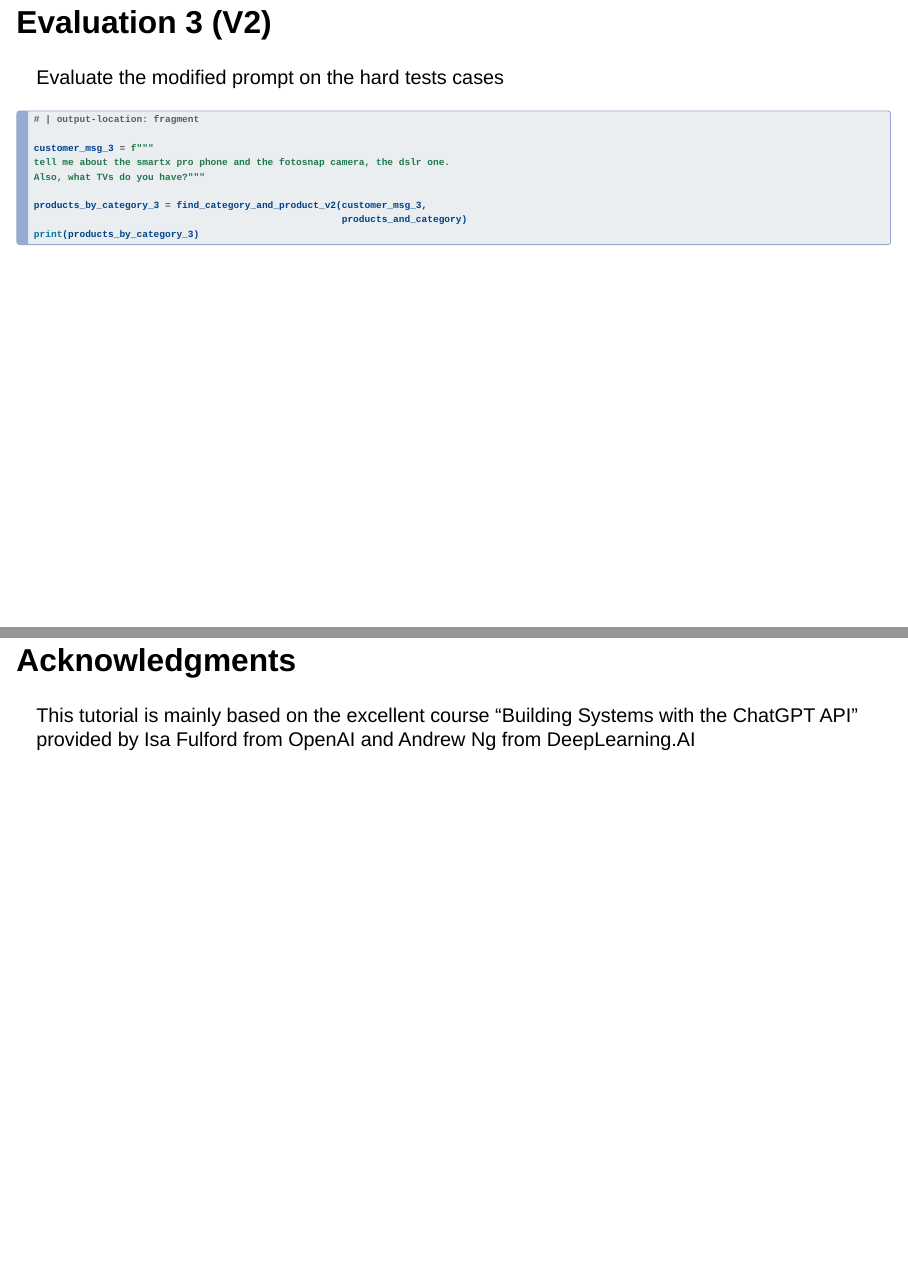
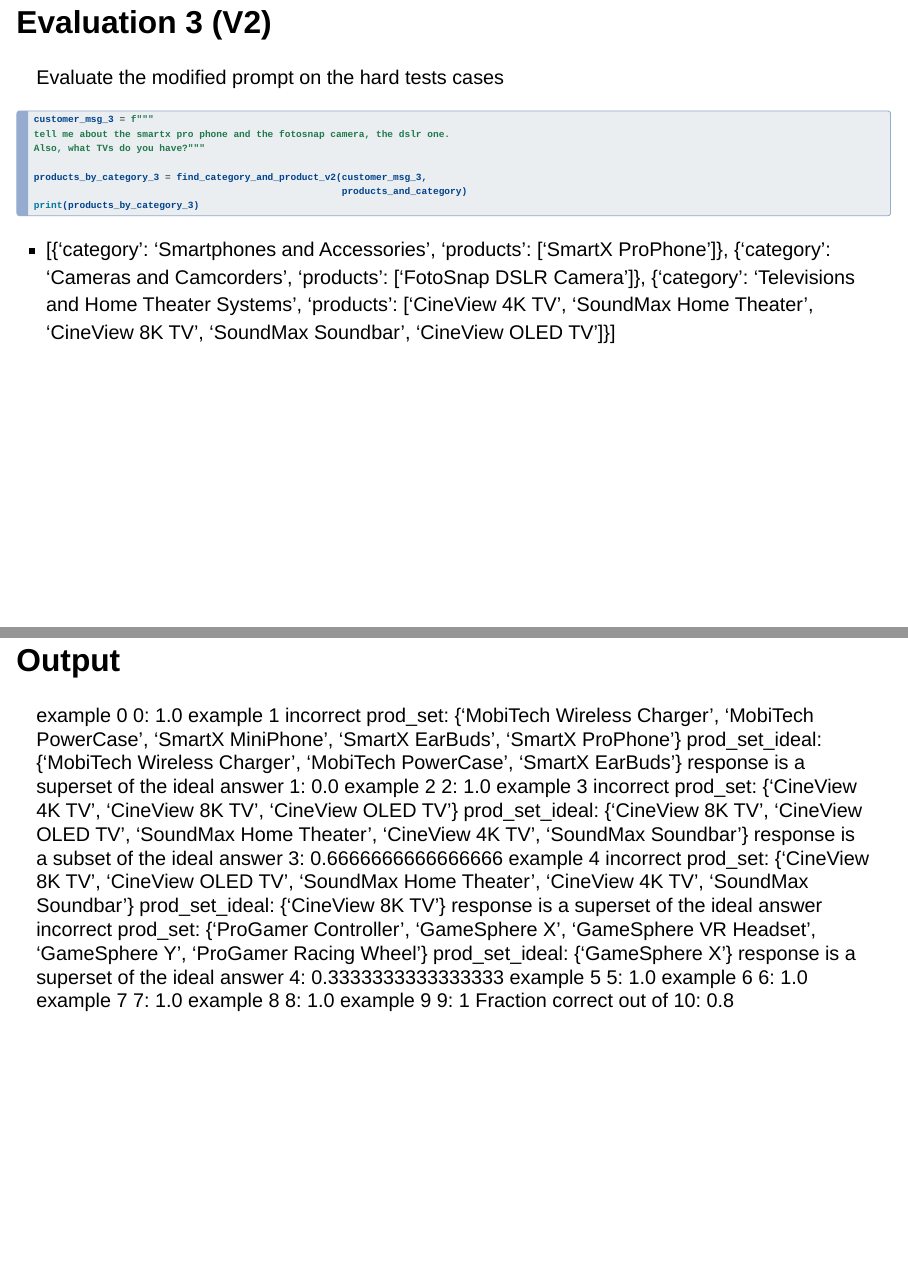
Before and after one commit to kirenz/lab-chat-system, a Quarto document (slides/evaluation.qmd): pages 21 and 33 of 34 before the commit and pages 21 and 33 of 35 after it, joined at a grey line. Rendered offline with R 4.5, knitr and Pandoc in place of Quarto, with nearby package versions; drawn as Slidy slides in place of the format the file asks for.

Commit message:
Update evaluation.qmd

````diff
--- a/slides/evaluation.qmd
+++ b/slides/evaluation.qmd
@@ -324,7 +324,6 @@
 Evaluate the modified prompt on the hard tests cases
 
 ```{python}
-# | output-location: fragment
 
 customer_msg_3 = f"""
 tell me about the smartx pro phone and the fotosnap camera, the dslr one.
@@ -335,6 +334,9 @@
 print(products_by_category_3)
 ```
 
+
+-  [{'category': 'Smartphones and Accessories', 'products': ['SmartX ProPhone']}, {'category': 'Cameras and Camcorders', 'products': ['FotoSnap DSLR Camera']}, {'category': 'Televisions and Home Theater Systems', 'products': ['CineView 4K TV', 'SoundMax Home Theater', 'CineView 8K TV', 'SoundMax Soundbar', 'CineView OLED TV']}]
+
 # Regression Testing
 
 Verify that the model still works on previous test cases
@@ -589,10 +599,52 @@
 print(f"Fraction correct out of {n_examples}: {fraction_correct}")
 ```
 
+# Output
+
+
+example 0
+0: 1.0
+example 1
+incorrect
+prod_set: {'MobiTech Wireless Charger', 'MobiTech PowerCase', 'SmartX MiniPhone', 'SmartX EarBuds', 'SmartX ProPhone'}
+prod_set_ideal: {'MobiTech Wireless Charger', 'MobiTech PowerCase', 'SmartX EarBuds'}
+response is a superset of the ideal answer
+1: 0.0
+example 2
+2: 1.0
+example 3
+incorrect
+prod_set: {'CineView 4K TV', 'CineView 8K TV', 'CineView OLED TV'}
+prod_set_ideal: {'CineView 8K TV', 'CineView OLED TV', 'SoundMax Home Theater', 'CineView 4K TV', 'SoundMax Soundbar'}
+response is a subset of the ideal answer
+3: 0.6666666666666666
+example 4
+incorrect
+prod_set: {'CineView 8K TV', 'CineView OLED TV', 'SoundMax Home Theater', 'CineView 4K TV', 'SoundMax Soundbar'}
+prod_set_ideal: {'CineView 8K TV'}
+response is a superset of the ideal answer
+incorrect
+prod_set: {'ProGamer Controller', 'GameSphere X', 'GameSphere VR Headset', 'GameSphere Y', 'ProGamer Racing Wheel'}
+prod_set_ideal: {'GameSphere X'}
+response is a superset of the ideal answer
+4: 0.3333333333333333
+example 5
+5: 1.0
+example 6
+6: 1.0
+example 7
+7: 1.0
+example 8
+8: 1.0
+example 9
+9: 1
+Fraction correct out of 10: 0.8
+
+
+
 # Acknowledgments
 
 This tutorial is mainly based on the excellent course “Building Systems with the ChatGPT API” provided by Isa Fulford from OpenAI and Andrew Ng from DeepLearning.AI
-
 
 # What's next? {background-image="../images/logo.png" background-opacity="0.5"}
 
````
Also changed, not shown: slides/evaluation.qmd (52 more changed lines).
